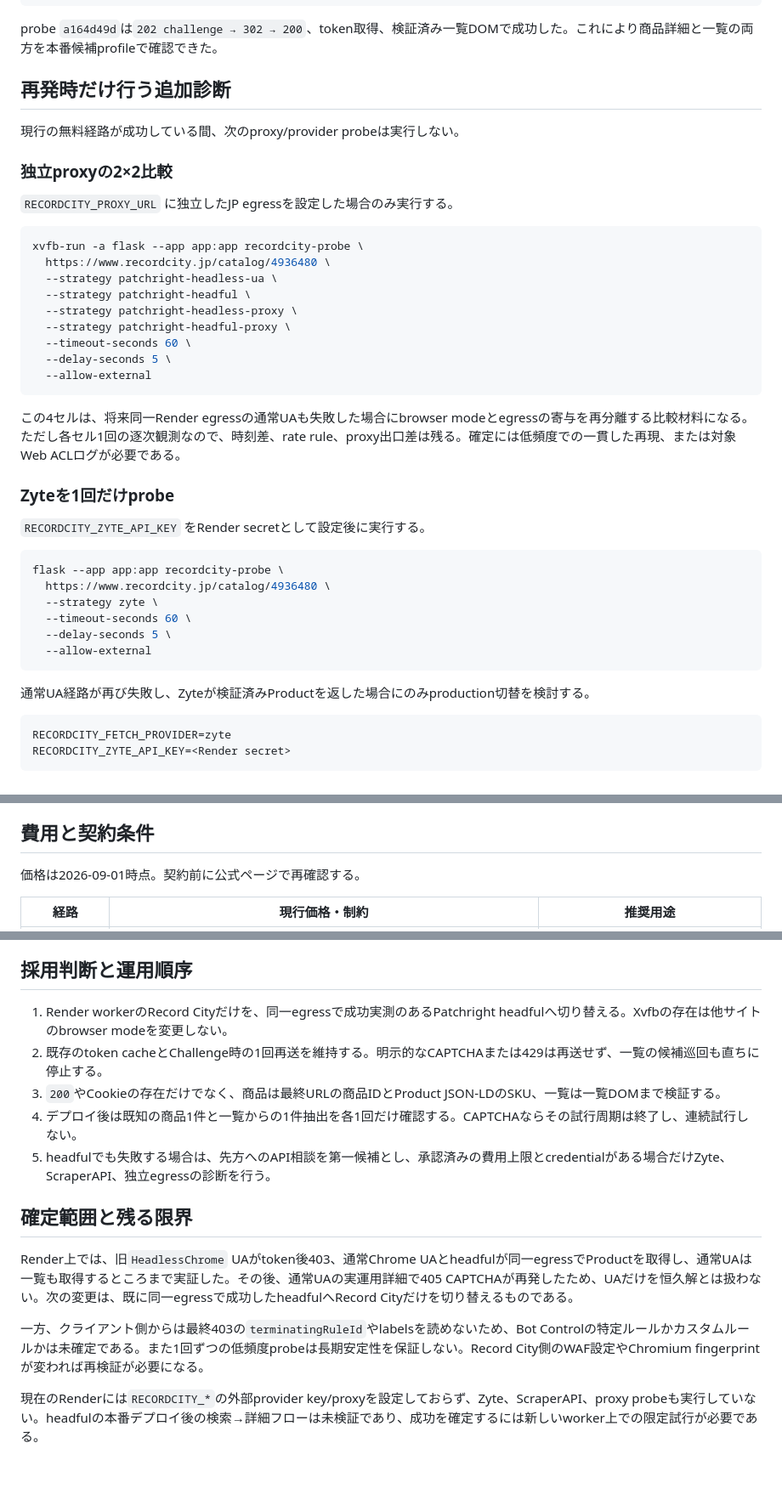
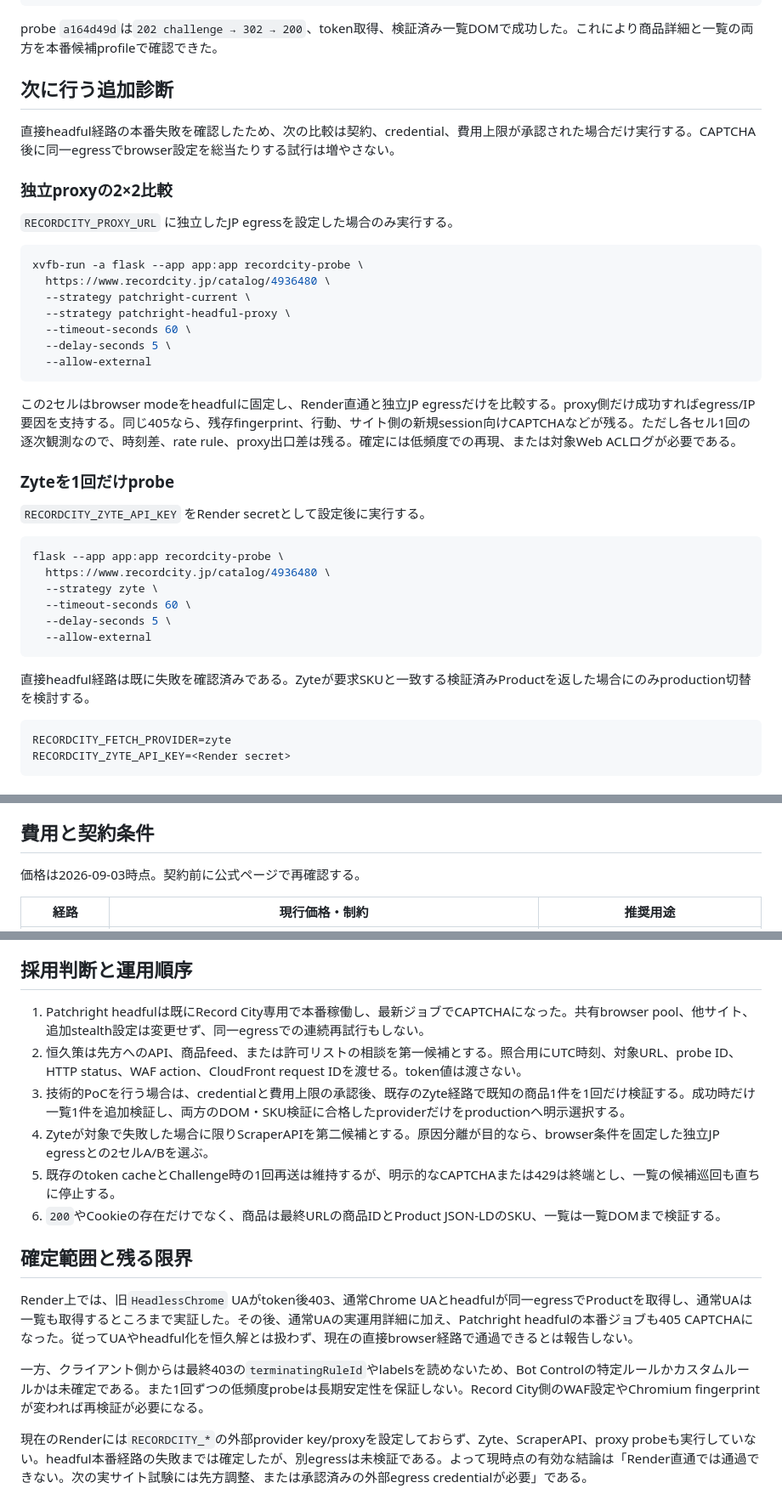
Before and after one commit to halc8312/ESP, a Markdown page: docs/recordcity-waf-reachability.md, 3 parts joined by grey strips. Shown at 85% size. Drawn GitHub-style; blank space fills up the shorter version.

````diff
--- a/docs/recordcity-waf-reachability.md
+++ b/docs/recordcity-waf-reachability.md
@@ -215,9 +234,9 @@ flask --app app:app recordcity-probe \
 
 probe `a164d49d`は`202 challenge → 302 → 200`、token取得、検証済み一覧DOMで成功した。これにより商品詳細と一覧の両方を本番候補profileで確認できた。
 
-## 再発時だけ行う追加診断
+## 次に行う追加診断
 
-現行の無料経路が成功している間、次のproxy/provider probeは実行しない。
+直接headful経路の本番失敗を確認したため、次の比較は契約、credential、費用上限が承認された場合だけ実行する。CAPTCHA後に同一egressでbrowser設定を総当たりする試行は増やさない。
 
 ### 独立proxyの2×2比較
 
@@ -226,16 +245,14 @@ probe `a164d49d`は`202 challenge → 302 → 200`、token取得、検証済み
 ```bash
 xvfb-run -a flask --app app:app recordcity-probe \
   https://www.recordcity.jp/catalog/4936480 \
-  --strategy patchright-headless-ua \
-  --strategy patchright-headful \
-  --strategy patchright-headless-proxy \
+  --strategy patchright-current \
   --strategy patchright-headful-proxy \
   --timeout-seconds 60 \
   --delay-seconds 5 \
   --allow-external
 ```
 
-この4セルは、将来同一Render egressの通常UAも失敗した場合にbrowser modeとegressの寄与を再分離する比較材料になる。ただし各セル1回の逐次観測なので、時刻差、rate rule、proxy出口差は残る。確定には低頻度での一貫した再現、または対象Web ACLログが必要である。
+この2セルはbrowser modeをheadfulに固定し、Render直通と独立JP egressだけを比較する。proxy側だけ成功すればegress/IP要因を支持する。同じ405なら、残存fingerprint、行動、サイト側の新規session向けCAPTCHAなどが残る。ただし各セル1回の逐次観測なので、時刻差、rate rule、proxy出口差は残る。確定には低頻度での再現、または対象Web ACLログが必要である。
 
 ### Zyteを1回だけprobe
 
@@ -250,7 +267,7 @@ flask --app app:app recordcity-probe \
   --allow-external
 ```
 
-通常UA経路が再び失敗し、Zyteが検証済みProductを返した場合にのみproduction切替を検討する。
+直接headful経路は既に失敗を確認済みである。Zyteが要求SKUと一致する検証済みProductを返した場合にのみproduction切替を検討する。
 
 ```text
 RECORDCITY_FETCH_PROVIDER=zyte
@@ -277,7 +294,7 @@ flask --app app:app recordcity-probe \
 
 ## 費用と契約条件
 
-価格は2026-09-01時点。契約前に公式ページで再確認する。
+価格は2026-09-03時点。契約前に公式ページで再確認する。
 
 | 経路 | 現行価格・制約 | 推奨用途 |
 |---|---|---|
@@ -293,16 +310,17 @@ flask --app app:app recordcity-probe \
 
 ## 採用判断と運用順序
 
-1. Render workerのRecord Cityだけを、同一egressで成功実測のあるPatchright headfulへ切り替える。Xvfbの存在は他サイトのbrowser modeを変更しない。
-2. 既存のtoken cacheとChallenge時の1回再送を維持する。明示的なCAPTCHAまたは429は再送せず、一覧の候補巡回も直ちに停止する。
-3. `200`やCookieの存在だけでなく、商品は最終URLの商品IDとProduct JSON-LDのSKU、一覧は一覧DOMまで検証する。
-4. デプロイ後は既知の商品1件と一覧からの1件抽出を各1回だけ確認する。CAPTCHAならその試行周期は終了し、連続試行しない。
-5. headfulでも失敗する場合は、先方へのAPI相談を第一候補とし、承認済みの費用上限とcredentialがある場合だけZyte、ScraperAPI、独立egressの診断を行う。
+1. Patchright headfulは既にRecord City専用で本番稼働し、最新ジョブでCAPTCHAになった。共有browser pool、他サイト、追加stealth設定は変更せず、同一egressでの連続再試行もしない。
+2. 恒久策は先方へのAPI、商品feed、または許可リストの相談を第一候補とする。照合用にUTC時刻、対象URL、probe ID、HTTP status、WAF action、CloudFront request IDを渡せる。token値は渡さない。
+3. 技術的PoCを行う場合は、credentialと費用上限の承認後、既存のZyte経路で既知の商品1件を1回だけ検証する。成功時だけ一覧1件を追加検証し、両方のDOM・SKU検証に合格したproviderだけをproductionへ明示選択する。
+4. Zyteが対象で失敗した場合に限りScraperAPIを第二候補とする。原因分離が目的なら、browser条件を固定した独立JP egressとの2セルA/Bを選ぶ。
+5. 既存のtoken cacheとChallenge時の1回再送は維持するが、明示的なCAPTCHAまたは429は終端とし、一覧の候補巡回も直ちに停止する。
+6. `200`やCookieの存在だけでなく、商品は最終URLの商品IDとProduct JSON-LDのSKU、一覧は一覧DOMまで検証する。
 
 ## 確定範囲と残る限界
 
-Render上では、旧`HeadlessChrome` UAがtoken後403、通常Chrome UAとheadfulが同一egressでProductを取得し、通常UAは一覧も取得するところまで実証した。その後、通常UAの実運用詳細で405 CAPTCHAが再発したため、UAだけを恒久解とは扱わない。次の変更は、既に同一egressで成功したheadfulへRecord Cityだけを切り替えるものである。
+Render上では、旧`HeadlessChrome` UAがtoken後403、通常Chrome UAとheadfulが同一egressでProductを取得し、通常UAは一覧も取得するところまで実証した。その後、通常UAの実運用詳細に加え、Patchright headfulの本番ジョブも405 CAPTCHAになった。従ってUAやheadful化を恒久解とは扱わず、現在の直接browser経路で通過できるとは報告しない。
 
 一方、クライアント側からは最終403の`terminatingRuleId`やlabelsを読めないため、Bot Controlの特定ルールかカスタムルールかは未確定である。また1回ずつの低頻度probeは長期安定性を保証しない。Record City側のWAF設定やChromium fingerprintが変われば再検証が必要になる。
 
-現在のRenderには`RECORDCITY_*`の外部provider key/proxyを設定しておらず、Zyte、ScraperAPI、proxy probeも実行していない。headfulの本番デプロイ後の検索→詳細フローは未検証であり、成功を確定するには新しいworker上での限定試行が必要である。
+現在のRenderには`RECORDCITY_*`の外部provider key/proxyを設定しておらず、Zyte、ScraperAPI、proxy probeも実行していない。headful本番経路の失敗までは確定したが、別egressは未検証である。よって現時点の有効な結論は「Render直通では通過できない。次の実サイト試験には先方調整、または承認済みの外部egress credentialが必要」である。
````
Also changed, not shown: other parts of docs/recordcity-waf-reachability.md (+37 -18 lines).
